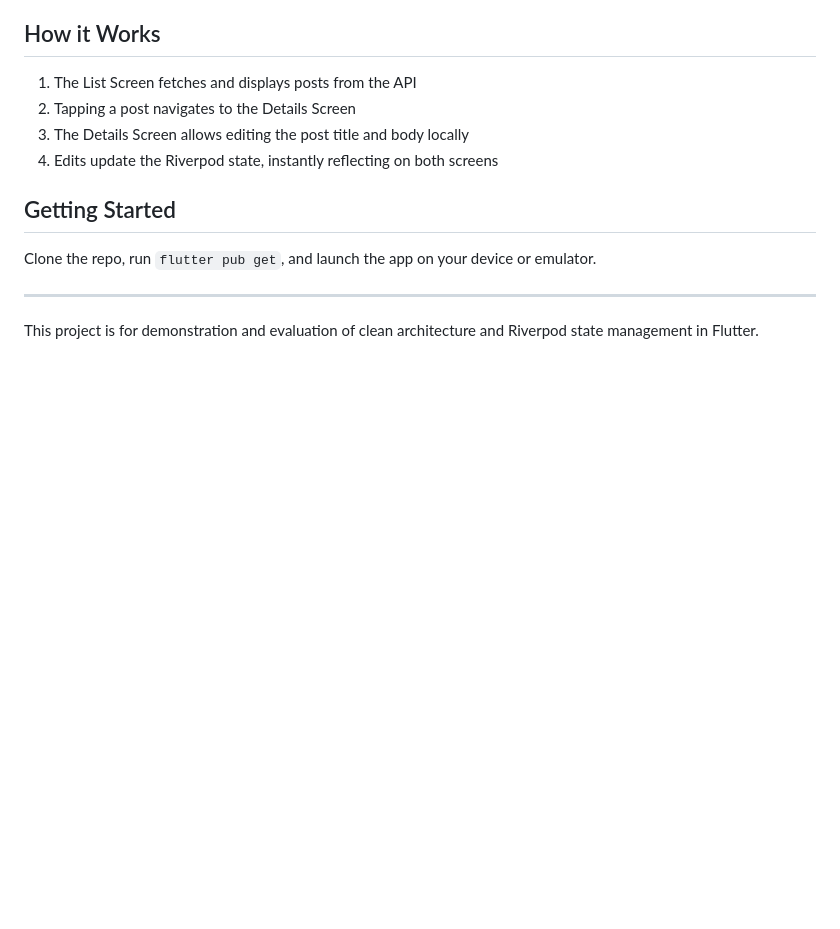
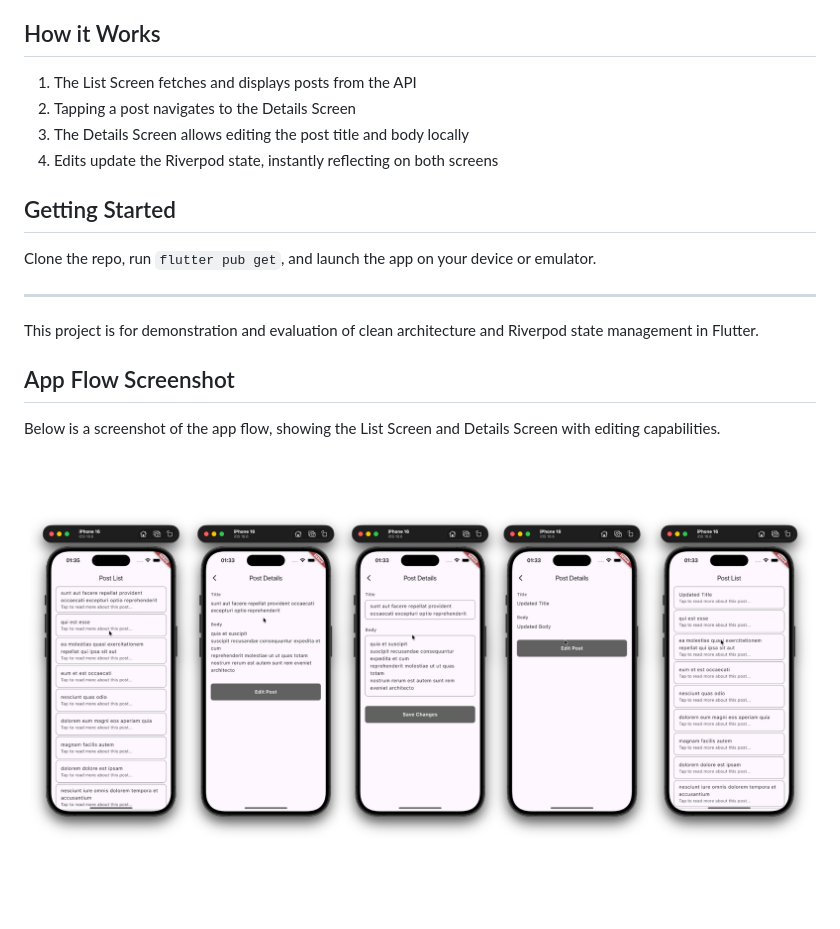
Before and after one commit to Mr-Nithil/API-App-MVVM-Clean, a Markdown page: README.md, the part around the change. GitHub-like rendering; pictures changed too: assets/screenshots/App Flow.png (added); blank space fills up the shorter version.

Commit message:
add app flow screenshot to README and enhance documentation

```diff
--- a/README.md
+++ b/README.md
@@ -37,3 +37,9 @@ Clone the repo, run `flutter pub get`, and launch the app on your device or emul
 ---
 
 This project is for demonstration and evaluation of clean architecture and Riverpod state management in Flutter.
+
+## App Flow Screenshot
+
+Below is a screenshot of the app flow, showing the List Screen and Details Screen with editing capabilities.
+
+![App Flow](assets/screenshots/App%20Flow.png)
```
